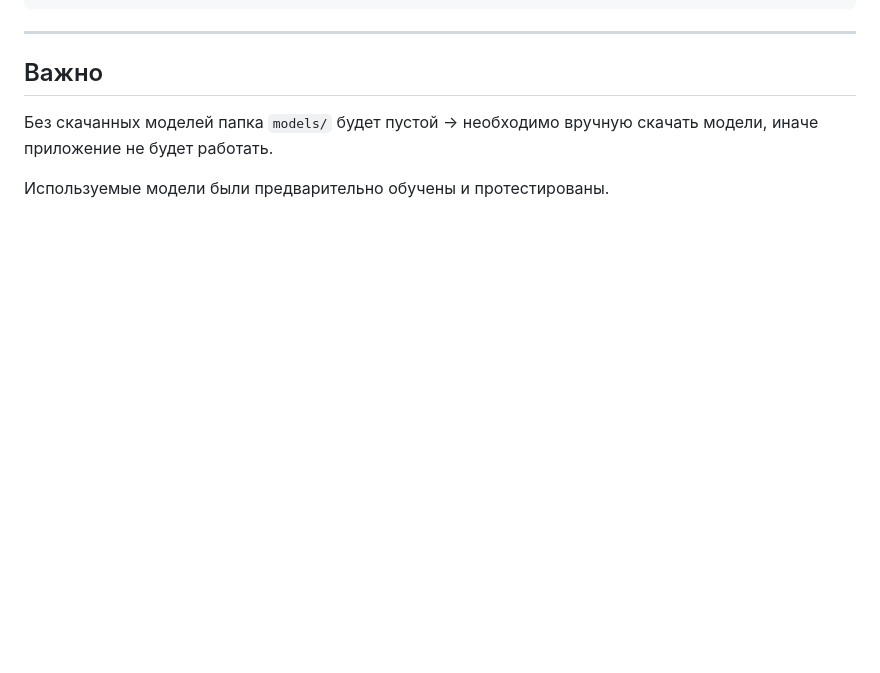
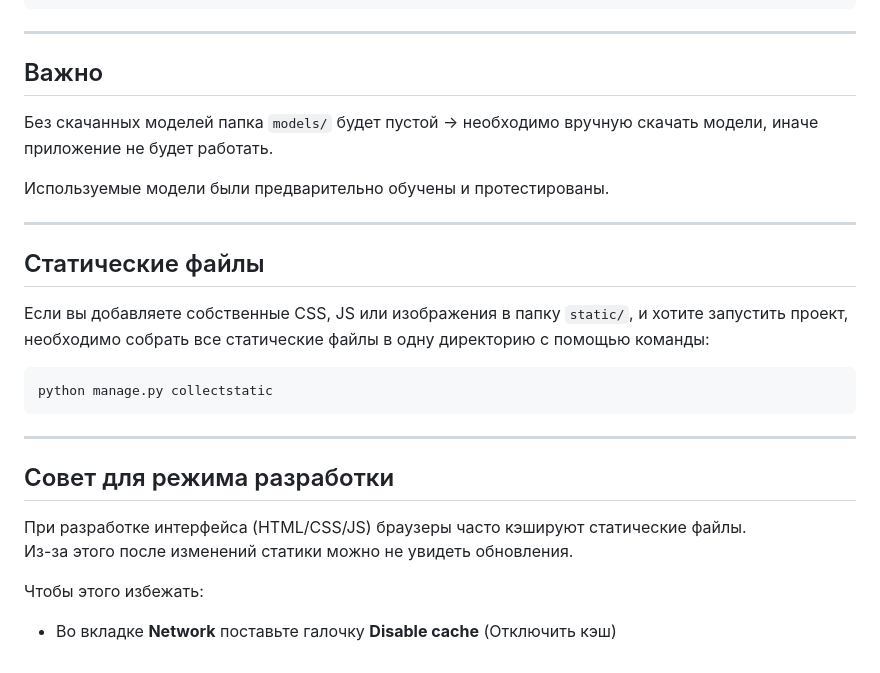
Before and after one commit to SlowlyDoor/Automatic-Speech-Recognition, a Markdown page: README.md, the part around the change. Rendered like a GitHub page; blank space fills up the shorter version.

Commit message:
Добавление информации о запуске

````diff
--- a/README.md
+++ b/README.md
@@ -163,3 +163,24 @@ Automatic-Speech-Recognition/
 Без скачанных моделей папка `models/` будет пустой → необходимо вручную скачать модели, иначе приложение не будет работать.
 
 Используемые модели были предварительно обучены и протестированы.
+
+---
+
+## Статические файлы
+
+Если вы добавляете собственные CSS, JS или изображения в папку `static/`, и хотите запустить проект, необходимо собрать все статические файлы в одну директорию с помощью команды:
+
+```bash
+python manage.py collectstatic
+```
+
+---
+
+## Совет для режима разработки
+
+При разработке интерфейса (HTML/CSS/JS) браузеры часто кэшируют статические файлы.
+Из-за этого после изменений статики можно не увидеть обновления.
+
+Чтобы этого избежать:
+
+- Во вкладке **Network** поставьте галочку **Disable cache** (Отключить кэш)
````
